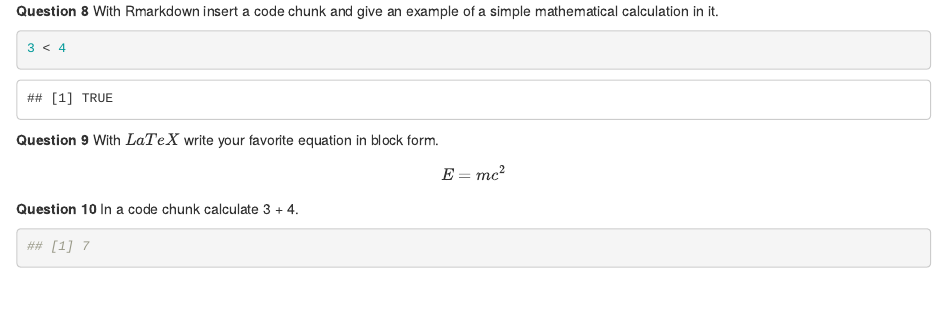
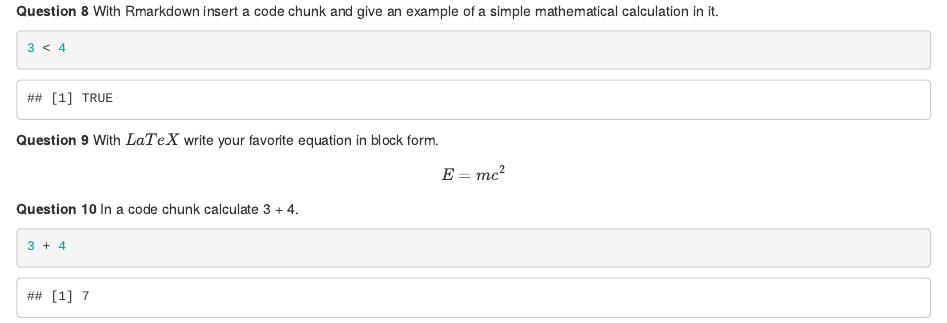
Before and after one commit to ayselgulamzada/HomeworkOne, an R Markdown document (HomeworkOne.Rmd): the page in a window 1100 px wide, from 640 px down. Rendered offline with R 4.5, knitr and Pandoc, with nearby package versions.

Commit message:
change my answer for question 10

````diff
--- a/HomeworkOne.Rmd
+++ b/HomeworkOne.Rmd
@@ -58,5 +58,5 @@ $$
 **Question 10** In a code chunk calculate 3 + 4.
 
 ```{r}
-## [1] 7
+3 + 4
 ```
````
